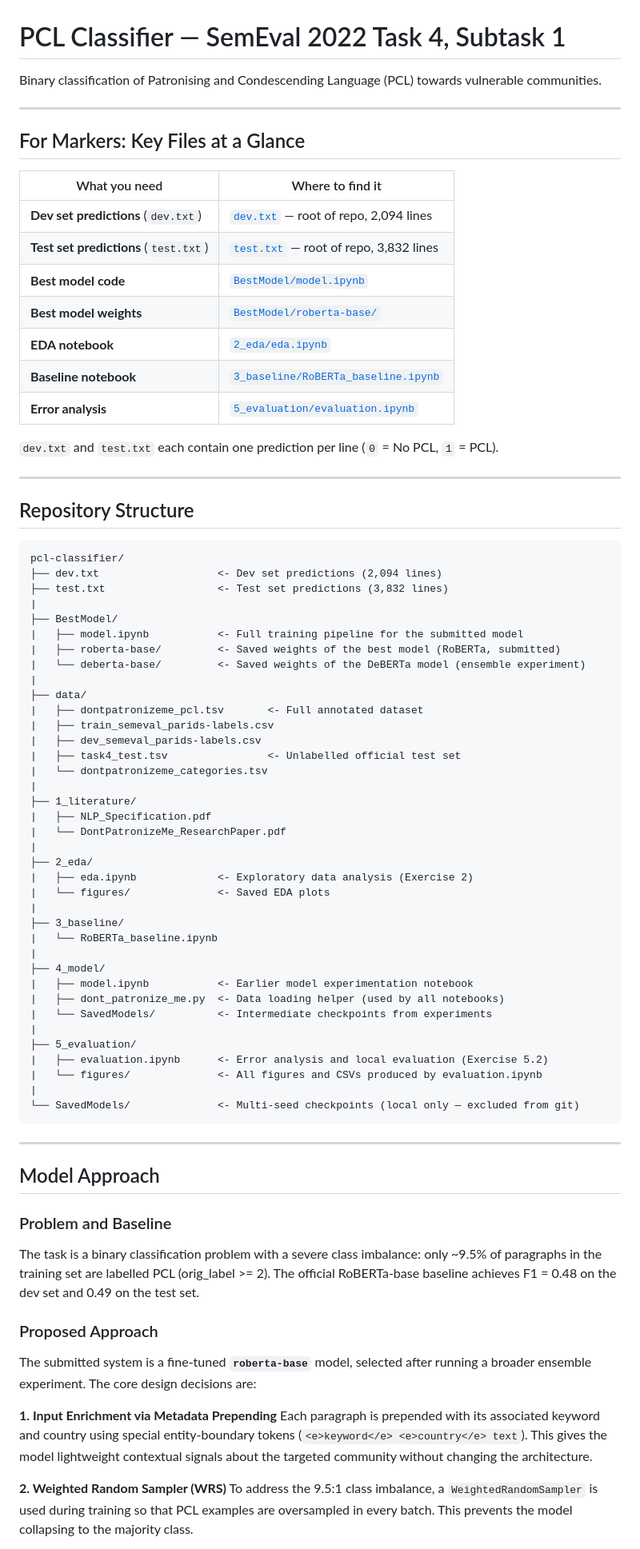
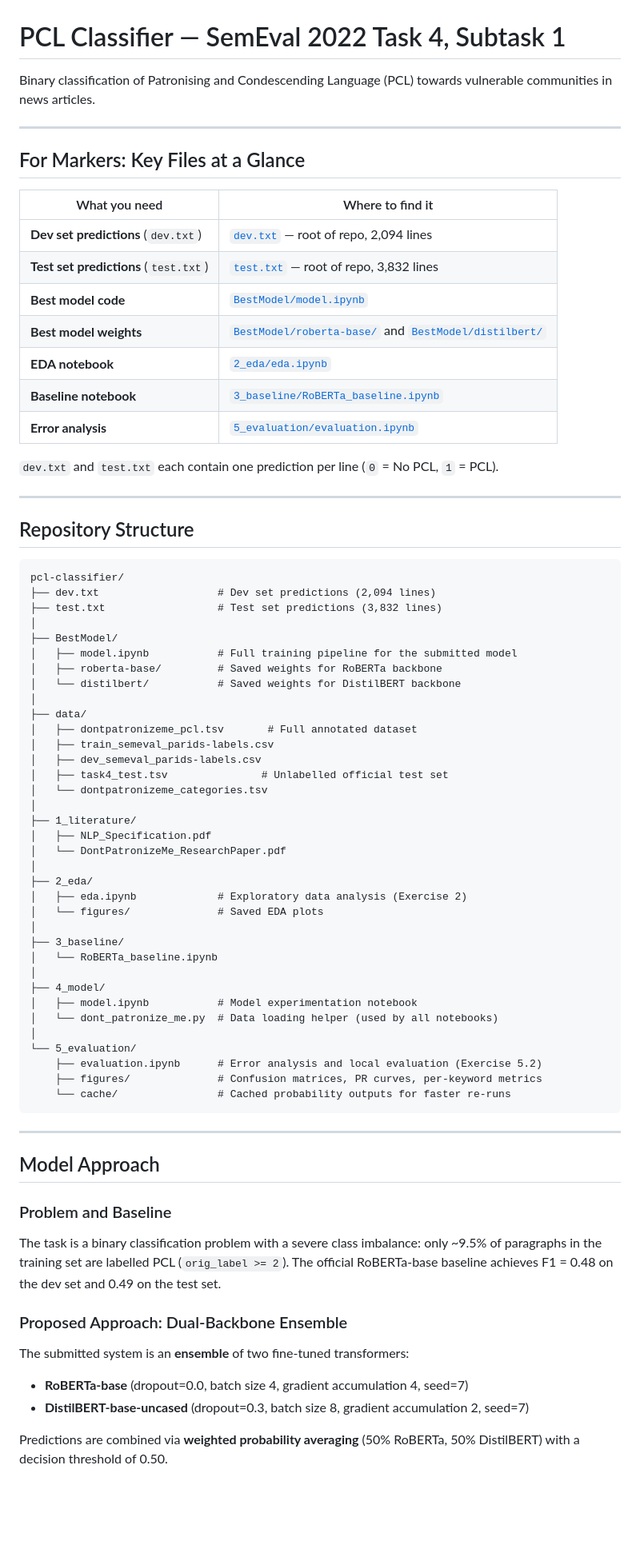
Before and after one commit to darius024/pcl-classifier, a Markdown page: README.md, the part around one of its changes. Shown at 80% size. Drawn GitHub-style; blank space fills up the shorter version.

Commit message:
docs: update the README file

````diff
--- a/README.md
+++ b/README.md
@@ -1,6 +1,6 @@
 # PCL Classifier — SemEval 2022 Task 4, Subtask 1
 
-Binary classification of Patronising and Condescending Language (PCL) towards vulnerable communities.
+Binary classification of Patronising and Condescending Language (PCL) towards vulnerable communities in news articles.
 
 ---
 
@@ -11,7 +11,7 @@ Binary classification of Patronising and Condescending Language (PCL) towards vu
 | **Dev set predictions** (`dev.txt`) | [`dev.txt`](dev.txt) — root of repo, 2,094 lines |
 | **Test set predictions** (`test.txt`) | [`test.txt`](test.txt) — root of repo, 3,832 lines |
 | **Best model code** | [`BestModel/model.ipynb`](BestModel/model.ipynb) |
-| **Best model weights** | [`BestModel/roberta-base/`](BestModel/roberta-base/) |
+| **Best model weights** | [`BestModel/roberta-base/`](BestModel/roberta-base/) and [`BestModel/distilbert/`](BestModel/distilbert/) |
 | **EDA notebook** | [`2_eda/eda.ipynb`](2_eda/eda.ipynb) |
 | **Baseline notebook** | [`3_baseline/RoBERTa_baseline.ipynb`](3_baseline/RoBERTa_baseline.ipynb) |
 | **Error analysis** | [`5_evaluation/evaluation.ipynb`](5_evaluation/evaluation.ipynb) |
@@ -24,42 +24,40 @@ Binary classification of Patronising and Condescending Language (PCL) towards vu
 
 ```
 pcl-classifier/
-├── dev.txt                   <- Dev set predictions (2,094 lines)
-├── test.txt                  <- Test set predictions (3,832 lines)
-|
+├── dev.txt                   # Dev set predictions (2,094 lines)
+├── test.txt                  # Test set predictions (3,832 lines)
+│
 ├── BestModel/
-|   ├── model.ipynb           <- Full training pipeline for the submitted model
-|   ├── roberta-base/         <- Saved weights of the best model (RoBERTa, submitted)
-|   └── deberta-base/         <- Saved weights of the DeBERTa model (ensemble experiment)
-|
+│   ├── model.ipynb           # Full training pipeline for the submitted model
+│   ├── roberta-base/         # Saved weights for RoBERTa backbone
+│   └── distilbert/           # Saved weights for DistilBERT backbone
+│
 ├── data/
-|   ├── dontpatronizeme_pcl.tsv       <- Full annotated dataset
-|   ├── train_semeval_parids-labels.csv
-|   ├── dev_semeval_parids-labels.csv
-|   ├── task4_test.tsv                <- Unlabelled official test set
-|   └── dontpatronizeme_categories.tsv
-|
+│   ├── dontpatronizeme_pcl.tsv       # Full annotated dataset
+│   ├── train_semeval_parids-labels.csv
+│   ├── dev_semeval_parids-labels.csv
+│   ├── task4_test.tsv               # Unlabelled official test set
+│   └── dontpatronizeme_categories.tsv
+│
 ├── 1_literature/
-|   ├── NLP_Specification.pdf
-|   └── DontPatronizeMe_ResearchPaper.pdf
-|
+│   ├── NLP_Specification.pdf
+│   └── DontPatronizeMe_ResearchPaper.pdf
+│
 ├── 2_eda/
-|   ├── eda.ipynb             <- Exploratory data analysis (Exercise 2)
-|   └── figures/              <- Saved EDA plots
-|
+│   ├── eda.ipynb             # Exploratory data analysis (Exercise 2)
+│   └── figures/              # Saved EDA plots
+│
 ├── 3_baseline/
-|   └── RoBERTa_baseline.ipynb
-|
+│   └── RoBERTa_baseline.ipynb
+│
 ├── 4_model/
-|   ├── model.ipynb           <- Earlier model experimentation notebook
-|   ├── dont_patronize_me.py  <- Data loading helper (used by all notebooks)
-|   └── SavedModels/          <- Intermediate checkpoints from experiments
-|
-├── 5_evaluation/
-|   ├── evaluation.ipynb      <- Error analysis and local evaluation (Exercise 5.2)
-|   └── figures/              <- All figures and CSVs produced by evaluation.ipynb
-|
-└── SavedModels/              <- Multi-seed checkpoints (local only — excluded from git)
+│   ├── model.ipynb           # Model experimentation notebook
+│   └── dont_patronize_me.py  # Data loading helper (used by all notebooks)
+│
+└── 5_evaluation/
+    ├── evaluation.ipynb      # Error analysis and local evaluation (Exercise 5.2)
+    ├── figures/              # Confusion matrices, PR curves, per-keyword metrics
+    └── cache/                # Cached probability outputs for faster re-runs
 ```
 
 ---
@@ -68,15 +66,14 @@ pcl-classifier/
 
 ### Problem and Baseline
 
-The task is a binary classification problem with a severe class imbalance: only ~9.5% of paragraphs in the training set are labelled PCL (orig\_label >= 2). The official RoBERTa-base baseline achieves F1 = 0.48 on the dev set and 0.49 on the test set.
+The task is a binary classification problem with a severe class imbalance: only ~9.5% of paragraphs in the training set are labelled PCL (`orig_label >= 2`). The official RoBERTa-base baseline achieves F1 = 0.48 on the dev set and 0.49 on the test set.
 
-### Proposed Approach
+### Proposed Approach: Dual-Backbone Ensemble
 
-The submitted system is a fine-tuned **`roberta-base`** model, selected after running a broader ensemble experiment. The core design decisions are:
+The submitted system is an **ensemble** of two fine-tuned transformers:
 
-**1. Input Enrichment via Metadata Prepending**
-Each paragraph is prepended with its associated keyword and country using special entity-boundary tokens (`<e>keyword</e> <e>country</e> text`). This gives the model lightweight contextual signals about the targeted community without changing the architecture.
+- **RoBERTa-base** (dropout=0.0, batch size 4, gradient accumulation 4, seed=7)
+- **DistilBERT-base-uncased** (dropout=0.3, batch size 8, gradient accumulation 2, seed=7)
 
-**2. Weighted Random Sampler (WRS)**
-To address the 9.5:1 class imbalance, a `WeightedRandomSampler` is used during training so that PCL examples are oversampled in every batch. This prevents the model collapsing to the majority class.
+Predictions are combined via **weighted probability averaging** (50% RoBERTa, 50% DistilBERT) with a decision threshold of 0.50.
 
````
Also changed, not shown: other parts of README.md (+32 -16 lines).
